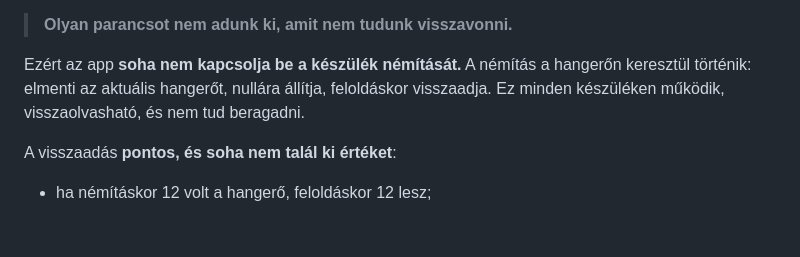
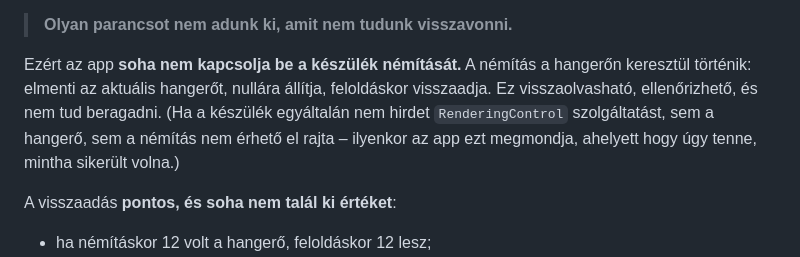
Before and after one commit to mehesbalazs/cast-studio, a Markdown page: README.md, the part around the change. Drawn GitHub-style; blank space fills up the shorter version.

Commit message:
Dokumentáció: a némítás nem működik hangerőszabályzás nélkül
A "minden készüléken működik" túl erős volt: ha a készülék nem hirdet
RenderingControl szolgáltatást, sem a hangerő, sem a némítás nem érhető el
rajta. Az app ezt meg is mondja (nem tesz úgy, mintha sikerült volna) -
ellenőrizve.

Co-Authored-By: Claude Opus 5 <noreply@anthropic.com>

```diff
--- a/README.md
+++ b/README.md
@@ -371,8 +371,10 @@ Ebből egy szabály következik, ami nem csak a némításra igaz:
 
 Ezért az app **soha nem kapcsolja be a készülék némítását.** A némítás a
 hangerőn keresztül történik: elmenti az aktuális hangerőt, nullára állítja,
-feloldáskor visszaadja. Ez minden készüléken működik, visszaolvasható, és nem
-tud beragadni.
+feloldáskor visszaadja. Ez visszaolvasható, ellenőrizhető, és nem tud
+beragadni. (Ha a készülék egyáltalán nem hirdet `RenderingControl`
+szolgáltatást, sem a hangerő, sem a némítás nem érhető el rajta – ilyenkor az
+app ezt megmondja, ahelyett hogy úgy tenne, mintha sikerült volna.)
 
 A visszaadás **pontos, és soha nem talál ki értéket**:
 
```
